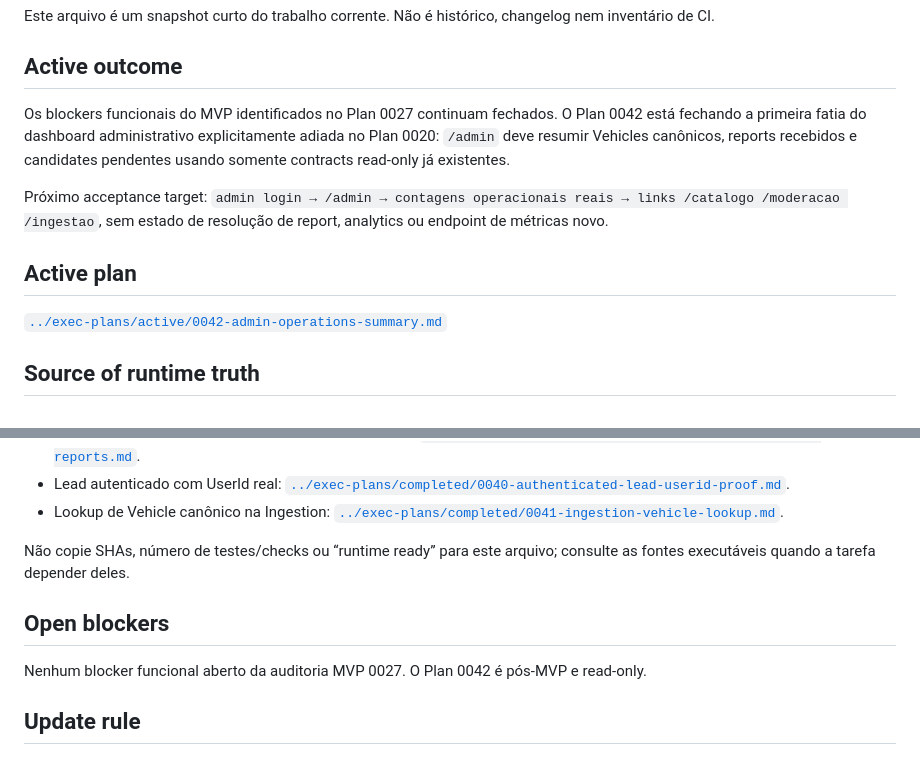
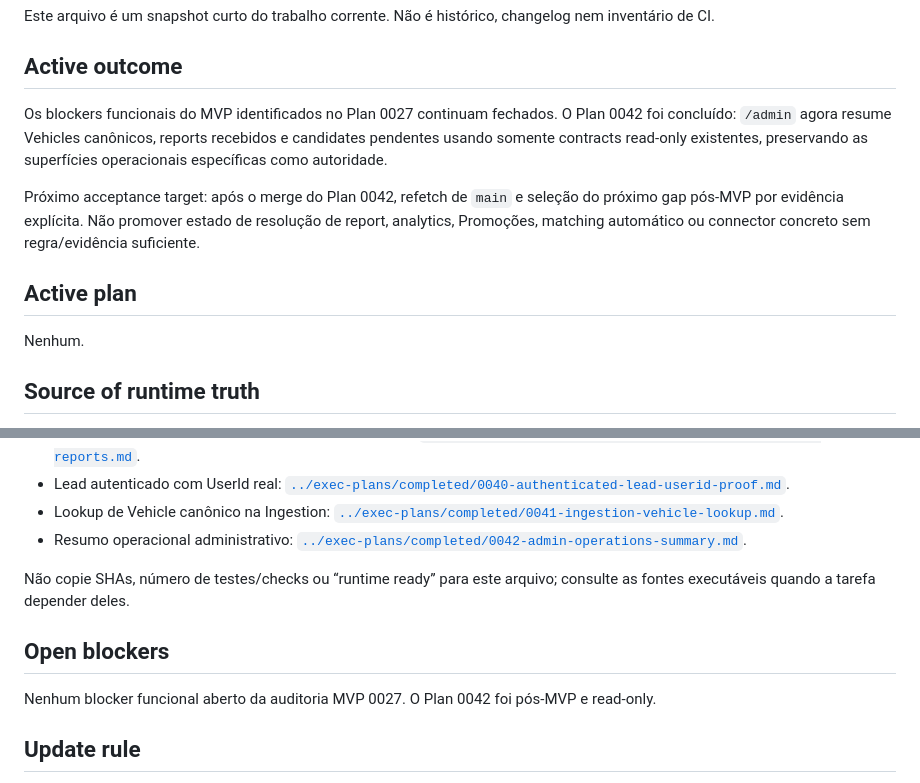
Before and after one commit to igobritoti/bpt2-abp, a Markdown page: docs/agent/CURRENT-WORK.md, 2 parts joined by grey strips. Drawn GitHub-style.

Commit message:
Close current work for Plan 0042

```diff
--- a/docs/agent/CURRENT-WORK.md
+++ b/docs/agent/CURRENT-WORK.md
@@ -6,13 +6,13 @@ Este arquivo é um snapshot curto do trabalho corrente. Não é histórico, chan
 
 ## Active outcome
 
-Os blockers funcionais do MVP identificados no Plan 0027 continuam fechados. O Plan 0042 está fechando a primeira fatia do dashboard administrativo explicitamente adiada no Plan 0020: `/admin` deve resumir Vehicles canônicos, reports recebidos e candidates pendentes usando somente contracts read-only já existentes.
+Os blockers funcionais do MVP identificados no Plan 0027 continuam fechados. O Plan 0042 foi concluído: `/admin` agora resume Vehicles canônicos, reports recebidos e candidates pendentes usando somente contracts read-only existentes, preservando as superfícies operacionais específicas como autoridade.
 
-Próximo acceptance target: `admin login → /admin → contagens operacionais reais → links /catalogo /moderacao /ingestao`, sem estado de resolução de report, analytics ou endpoint de métricas novo.
+Próximo acceptance target: após o merge do Plan 0042, refetch de `main` e seleção do próximo gap pós-MVP por evidência explícita. Não promover estado de resolução de report, analytics, Promoções, matching automático ou connector concreto sem regra/evidência suficiente.
 
 ## Active plan
 
-[`../exec-plans/active/0042-admin-operations-summary.md`](../exec-plans/active/0042-admin-operations-summary.md)
+Nenhum.
 
 ## Source of runtime truth
 
@@ -34,12 +34,13 @@ Próximo acceptance target: `admin login → /admin → contagens operacionais r
 - Buyer Listing Reports com usuários auto-cadastrados: [`../exec-plans/completed/0039-self-registered-buyer-reports.md`](../exec-plans/completed/0039-self-registered-buyer-reports.md).
 - Lead autenticado com UserId real: [`../exec-plans/completed/0040-authenticated-lead-userid-proof.md`](../exec-plans/completed/0040-authenticated-lead-userid-proof.md).
 - Lookup de Vehicle canônico na Ingestion: [`../exec-plans/completed/0041-ingestion-vehicle-lookup.md`](../exec-plans/completed/0041-ingestion-vehicle-lookup.md).
+- Resumo operacional administrativo: [`../exec-plans/completed/0042-admin-operations-summary.md`](../exec-plans/completed/0042-admin-operations-summary.md).
 
 Não copie SHAs, número de testes/checks ou “runtime ready” para este arquivo; consulte as fontes executáveis quando a tarefa depender deles.
 
 ## Open blockers
 
-Nenhum blocker funcional aberto da auditoria MVP 0027. O Plan 0042 é pós-MVP e read-only.
+Nenhum blocker funcional aberto da auditoria MVP 0027. O Plan 0042 foi pós-MVP e read-only.
 
 ## Update rule
 
```
